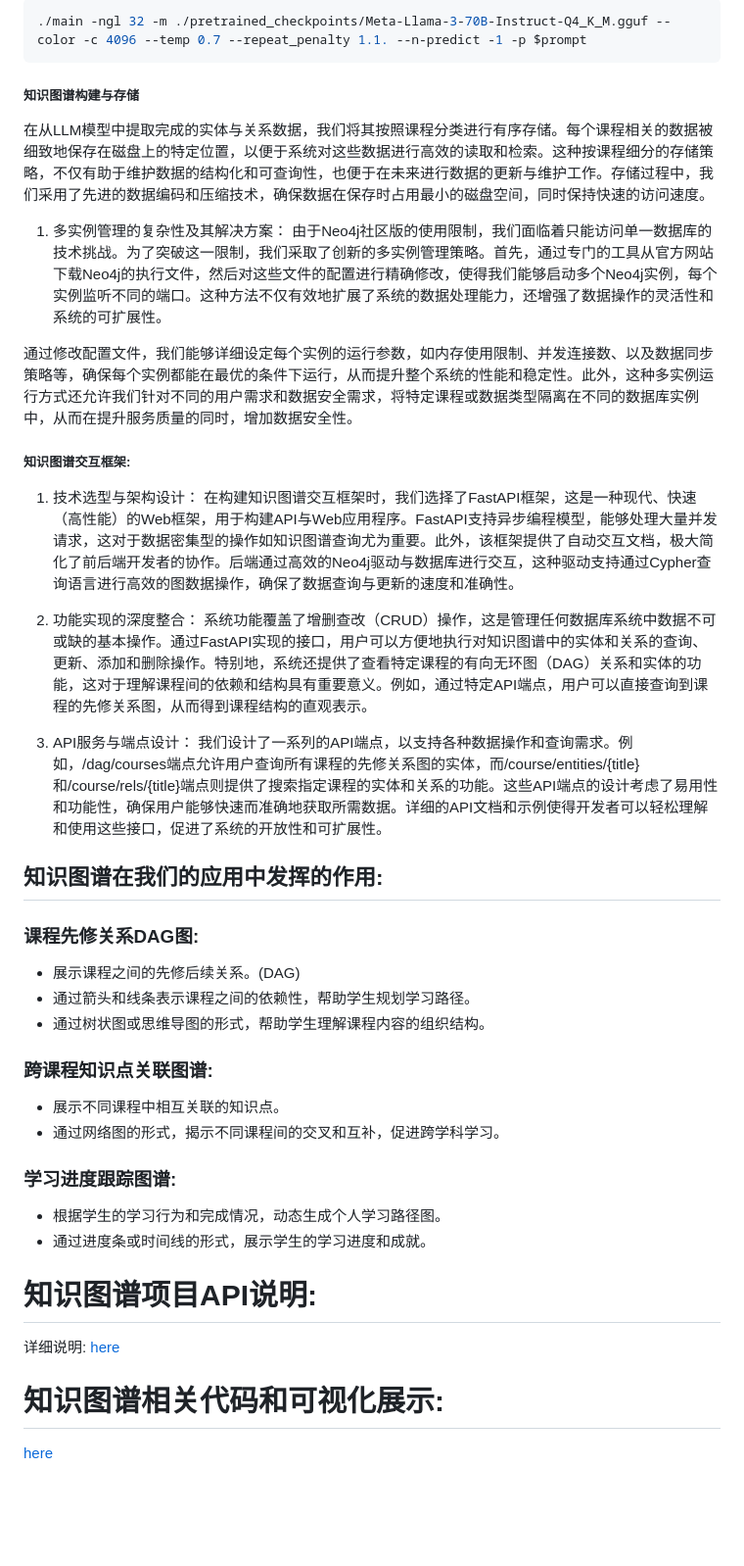
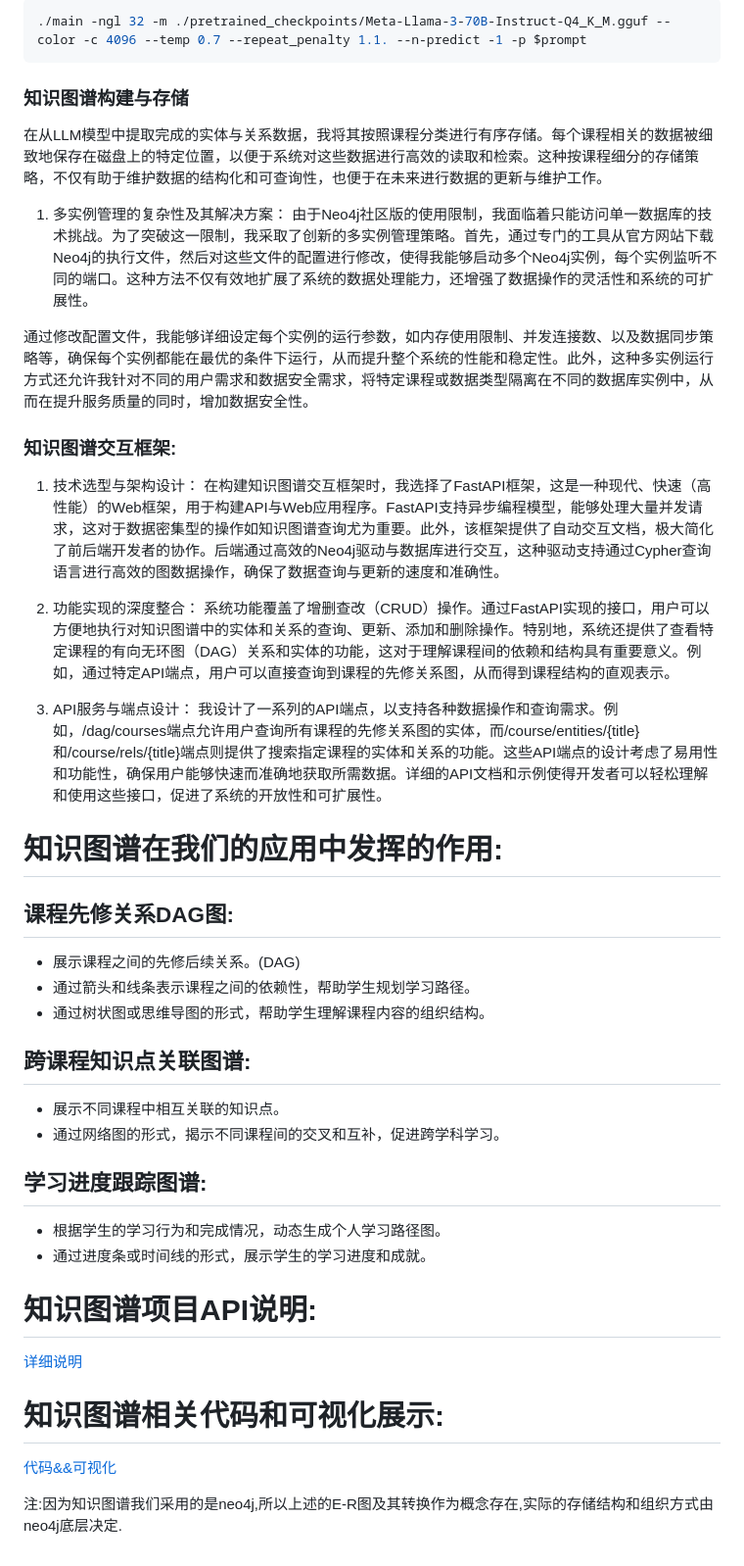
Before and after one commit to Learner209/neo4j-courses, a Markdown page: README.md, the part around one of its changes. Shown at 98% size. Drawn GitHub-style; blank space fills up the shorter version.

````diff
--- a/README.md
+++ b/README.md
@@ -271,46 +270,48 @@ Just return the required template, keep your answer as simple and concise as pos
 ```
 
 
-##### 知识图谱构建与存储
+### 知识图谱构建与存储
 
-在从LLM模型中提取完成的实体与关系数据，我们将其按照课程分类进行有序存储。每个课程相关的数据被细致地保存在磁盘上的特定位置，以便于系统对这些数据进行高效的读取和检索。这种按课程细分的存储策略，不仅有助于维护数据的结构化和可查询性，也便于在未来进行数据的更新与维护工作。存储过程中，我们采用了先进的数据编码和压缩技术，确保数据在保存时占用最小的磁盘空间，同时保持快速的访问速度。
+在从LLM模型中提取完成的实体与关系数据，我将其按照课程分类进行有序存储。每个课程相关的数据被细致地保存在磁盘上的特定位置，以便于系统对这些数据进行高效的读取和检索。这种按课程细分的存储策略，不仅有助于维护数据的结构化和可查询性，也便于在未来进行数据的更新与维护工作。
 
 1. 多实例管理的复杂性及其解决方案：
-由于Neo4j社区版的使用限制，我们面临着只能访问单一数据库的技术挑战。为了突破这一限制，我们采取了创新的多实例管理策略。首先，通过专门的工具从官方网站下载Neo4j的执行文件，然后对这些文件的配置进行精确修改，使得我们能够启动多个Neo4j实例，每个实例监听不同的端口。这种方法不仅有效地扩展了系统的数据处理能力，还增强了数据操作的灵活性和系统的可扩展性。
+由于Neo4j社区版的使用限制，我面临着只能访问单一数据库的技术挑战。为了突破这一限制，我采取了创新的多实例管理策略。首先，通过专门的工具从官方网站下载Neo4j的执行文件，然后对这些文件的配置进行修改，使得我能够启动多个Neo4j实例，每个实例监听不同的端口。这种方法不仅有效地扩展了系统的数据处理能力，还增强了数据操作的灵活性和系统的可扩展性。
 
-通过修改配置文件，我们能够详细设定每个实例的运行参数，如内存使用限制、并发连接数、以及数据同步策略等，确保每个实例都能在最优的条件下运行，从而提升整个系统的性能和稳定性。此外，这种多实例运行方式还允许我们针对不同的用户需求和数据安全需求，将特定课程或数据类型隔离在不同的数据库实例中，从而在提升服务质量的同时，增加数据安全性。
+通过修改配置文件，我能够详细设定每个实例的运行参数，如内存使用限制、并发连接数、以及数据同步策略等，确保每个实例都能在最优的条件下运行，从而提升整个系统的性能和稳定性。此外，这种多实例运行方式还允许我针对不同的用户需求和数据安全需求，将特定课程或数据类型隔离在不同的数据库实例中，从而在提升服务质量的同时，增加数据安全性。
 
-##### 知识图谱交互框架:
+### 知识图谱交互框架:
 
 1. 技术选型与架构设计：
-在构建知识图谱交互框架时，我们选择了FastAPI框架，这是一种现代、快速（高性能）的Web框架，用于构建API与Web应用程序。FastAPI支持异步编程模型，能够处理大量并发请求，这对于数据密集型的操作如知识图谱查询尤为重要。此外，该框架提供了自动交互文档，极大简化了前后端开发者的协作。后端通过高效的Neo4j驱动与数据库进行交互，这种驱动支持通过Cypher查询语言进行高效的图数据操作，确保了数据查询与更新的速度和准确性。
+在构建知识图谱交互框架时，我选择了FastAPI框架，这是一种现代、快速（高性能）的Web框架，用于构建API与Web应用程序。FastAPI支持异步编程模型，能够处理大量并发请求，这对于数据密集型的操作如知识图谱查询尤为重要。此外，该框架提供了自动交互文档，极大简化了前后端开发者的协作。后端通过高效的Neo4j驱动与数据库进行交互，这种驱动支持通过Cypher查询语言进行高效的图数据操作，确保了数据查询与更新的速度和准确性。
 
 2. 功能实现的深度整合：
-系统功能覆盖了增删查改（CRUD）操作，这是管理任何数据库系统中数据不可或缺的基本操作。通过FastAPI实现的接口，用户可以方便地执行对知识图谱中的实体和关系的查询、更新、添加和删除操作。特别地，系统还提供了查看特定课程的有向无环图（DAG）关系和实体的功能，这对于理解课程间的依赖和结构具有重要意义。例如，通过特定API端点，用户可以直接查询到课程的先修关系图，从而得到课程结构的直观表示。
+系统功能覆盖了增删查改（CRUD）操作。通过FastAPI实现的接口，用户可以方便地执行对知识图谱中的实体和关系的查询、更新、添加和删除操作。特别地，系统还提供了查看特定课程的有向无环图（DAG）关系和实体的功能，这对于理解课程间的依赖和结构具有重要意义。例如，通过特定API端点，用户可以直接查询到课程的先修关系图，从而得到课程结构的直观表示。
 
 3. API服务与端点设计：
-我们设计了一系列的API端点，以支持各种数据操作和查询需求。例如，/dag/courses端点允许用户查询所有课程的先修关系图的实体，而/course/entities/{title}和/course/rels/{title}端点则提供了搜索指定课程的实体和关系的功能。这些API端点的设计考虑了易用性和功能性，确保用户能够快速而准确地获取所需数据。详细的API文档和示例使得开发者可以轻松理解和使用这些接口，促进了系统的开放性和可扩展性。
+我设计了一系列的API端点，以支持各种数据操作和查询需求。例如，/dag/courses端点允许用户查询所有课程的先修关系图的实体，而/course/entities/{title}和/course/rels/{title}端点则提供了搜索指定课程的实体和关系的功能。这些API端点的设计考虑了易用性和功能性，确保用户能够快速而准确地获取所需数据。详细的API文档和示例使得开发者可以轻松理解和使用这些接口，促进了系统的开放性和可扩展性。
 
-## 知识图谱在我们的应用中发挥的作用:
+# 知识图谱在我们的应用中发挥的作用:
 
-### 课程先修关系DAG图:
+## 课程先修关系DAG图:
 - 展示课程之间的先修后续关系。(DAG)
 - 通过箭头和线条表示课程之间的依赖性，帮助学生规划学习路径。
 - 通过树状图或思维导图的形式，帮助学生理解课程内容的组织结构。
 
-### 跨课程知识点关联图谱:
+## 跨课程知识点关联图谱:
 - 展示不同课程中相互关联的知识点。
 - 通过网络图的形式，揭示不同课程间的交叉和互补，促进跨学科学习。
 
-### 学习进度跟踪图谱:
+## 学习进度跟踪图谱:
 - 根据学生的学习行为和完成情况，动态生成个人学习路径图。
 - 通过进度条或时间线的形式，展示学生的学习进度和成就。
 
 
 # 知识图谱项目API说明:
 
-详细说明: [here](./api_specification.md)
+[详细说明](./api_specification.md)
 
 # 知识图谱相关代码和可视化展示:
 
-[here](./code_example.md)
+[代码&&可视化](./code_example.md)
+
+注:因为知识图谱我们采用的是neo4j,所以上述的E-R图及其转换作为概念存在,实际的存储结构和组织方式由neo4j底层决定.
````
Also changed, not shown: other parts of README.md (+48 -49 lines), api_specification.md (+369 -36 lines).
